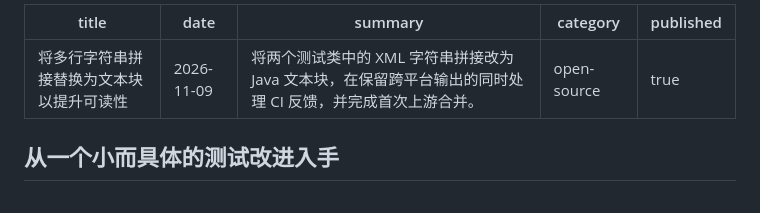
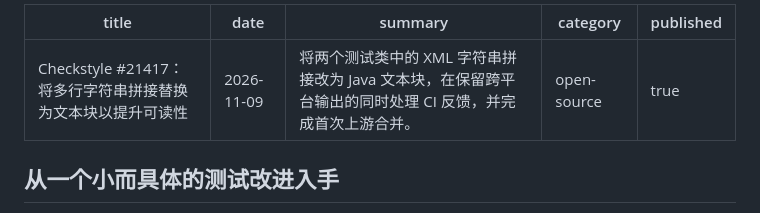
Before and after one commit to gelatoni-xh/personal-site, a Markdown page: content/articles/2026-11-09-Checkstyle-XML测试文本块改造.md, the part around the change. Rendered like a GitHub page.

Commit message:
docs: include issue identity in article titles

```diff
--- a/content/articles/2026-11-09-Checkstyle-XML测试文本块改造.md
+++ b/content/articles/2026-11-09-Checkstyle-XML测试文本块改造.md
@@ -1,5 +1,5 @@
 ---
-title: "将多行字符串拼接替换为文本块以提升可读性"
+title: "Checkstyle #21417：将多行字符串拼接替换为文本块以提升可读性"
 date: "2026-11-09"
 summary: "将两个测试类中的 XML 字符串拼接改为 Java 文本块，在保留跨平台输出的同时处理 CI 反馈，并完成首次上游合并。"
 category: "open-source"
```
Also changed, not shown: content/articles-en/2026-11-09-Checkstyle-XML测试文本块改造.md (+1 -1 lines).
